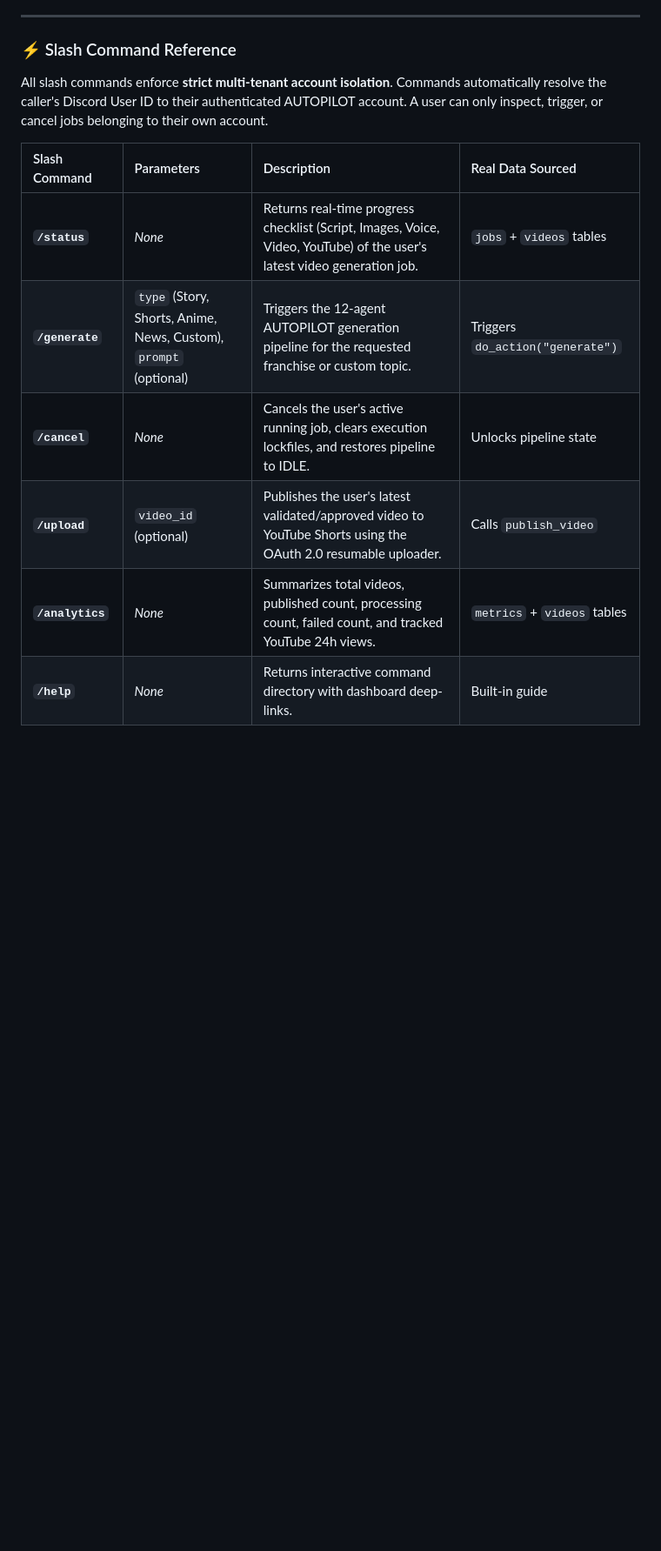
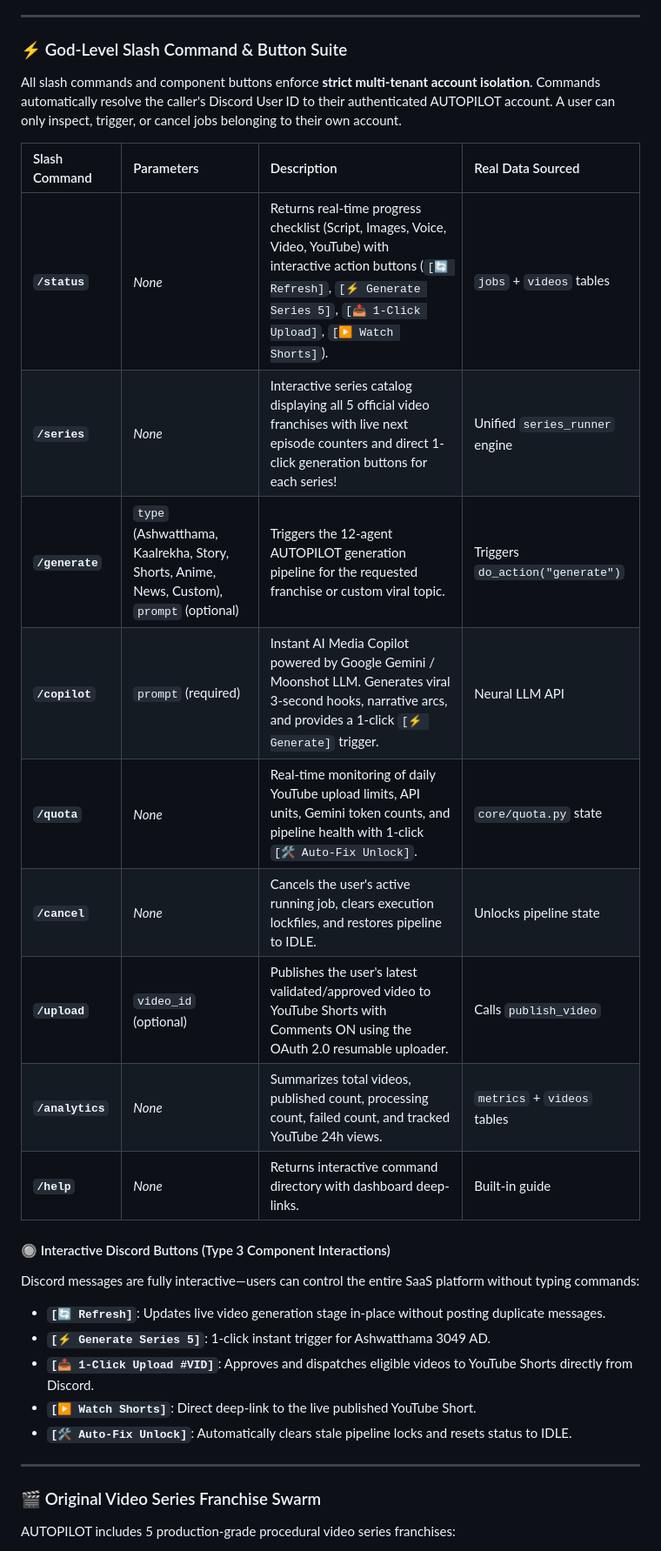
Before and after one commit to Abhay73888/autopilot, a Markdown page: README.md, the part around one of its changes. Shown at 87% size. Rendered like a GitHub page; blank space fills up the shorter version.

```diff
--- a/README.md
+++ b/README.md
@@ -800,15 +800,33 @@ Follow these steps to configure your Discord Developer Application:
 
 ---
 
-### ⚡ Slash Command Reference
+### ⚡ God-Level Slash Command & Button Suite
 
-All slash commands enforce **strict multi-tenant account isolation**. Commands automatically resolve the caller's Discord User ID to their authenticated AUTOPILOT account. A user can only inspect, trigger, or cancel jobs belonging to their own account.
+All slash commands and component buttons enforce **strict multi-tenant account isolation**. Commands automatically resolve the caller's Discord User ID to their authenticated AUTOPILOT account. A user can only inspect, trigger, or cancel jobs belonging to their own account.
 
 | Slash Command | Parameters | Description | Real Data Sourced |
 | :--- | :--- | :--- | :--- |
-| **`/status`** | *None* | Returns real-time progress checklist (Script, Images, Voice, Video, YouTube) of the user's latest video generation job. | `jobs` + `videos` tables |
-| **`/generate`** | `type` (Story, Shorts, Anime, News, Custom), `prompt` (optional) | Triggers the 12-agent AUTOPILOT generation pipeline for the requested franchise or custom topic. | Triggers `do_action("generate")` |
+| **`/status`** | *None* | Returns real-time progress checklist (Script, Images, Voice, Video, YouTube) with interactive action buttons (`[🔄 Refresh]`, `[⚡ Generate Series 5]`, `[📤 1-Click Upload]`, `[▶️ Watch Shorts]`). | `jobs` + `videos` tables |
+| **`/series`** | *None* | Interactive series catalog displaying all 5 official video franchises with live next episode counters and direct 1-click generation buttons for each series! | Unified `series_runner` engine |
+| **`/generate`** | `type` (Ashwatthama, Kaalrekha, Story, Shorts, Anime, News, Custom), `prompt` (optional) | Triggers the 12-agent AUTOPILOT generation pipeline for the requested franchise or custom viral topic. | Triggers `do_action("generate")` |
+| **`/copilot`** | `prompt` (required) | Instant AI Media Copilot powered by Google Gemini / Moonshot LLM. Generates viral 3-second hooks, narrative arcs, and provides a 1-click `[⚡ Generate]` trigger. | Neural LLM API |
+| **`/quota`** | *None* | Real-time monitoring of daily YouTube upload limits, API units, Gemini token counts, and pipeline health with 1-click `[🛠️ Auto-Fix Unlock]`. | `core/quota.py` state |
 | **`/cancel`** | *None* | Cancels the user's active running job, clears execution lockfiles, and restores pipeline to IDLE. | Unlocks pipeline state |
-| **`/upload`** | `video_id` (optional) | Publishes the user's latest validated/approved video to YouTube Shorts using the OAuth 2.0 resumable uploader. | Calls `publish_video` |
+| **`/upload`** | `video_id` (optional) | Publishes the user's latest validated/approved video to YouTube Shorts with Comments ON using the OAuth 2.0 resumable uploader. | Calls `publish_video` |
 | **`/analytics`** | *None* | Summarizes total videos, published count, processing count, failed count, and tracked YouTube 24h views. | `metrics` + `videos` tables |
 | **`/help`** | *None* | Returns interactive command directory with dashboard deep-links. | Built-in guide |
+
+#### 🔘 Interactive Discord Buttons (Type 3 Component Interactions)
+Discord messages are fully interactive—users can control the entire SaaS platform without typing commands:
+- **`[🔄 Refresh]`**: Updates live video generation stage in-place without posting duplicate messages.
+- **`[⚡ Generate Series 5]`**: 1-click instant trigger for Ashwatthama 3049 AD.
+- **`[📤 1-Click Upload #VID]`**: Approves and dispatches eligible videos to YouTube Shorts directly from Discord.
+- **`[▶️ Watch Shorts]`**: Direct deep-link to the live published YouTube Short.
+- **`[🛠️ Auto-Fix Unlock]`**: Automatically clears stale pipeline locks and resets status to IDLE.
+
+---
+
+### 🎬 Original Video Series Franchise Swarm
+
+AUTOPILOT includes 5 production-grade procedural video series franchises:
+
```
Also changed, not shown: other parts of README.md (+25 -4 lines).
